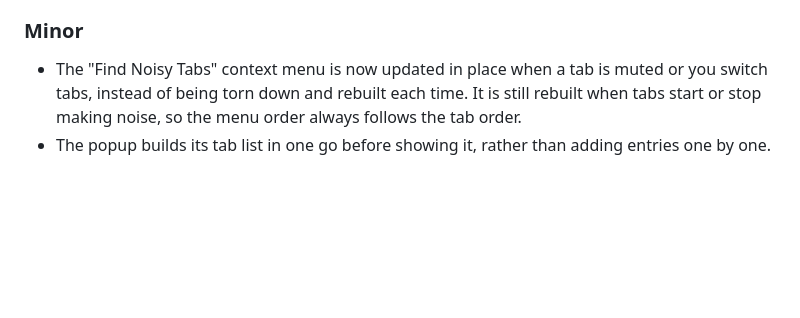
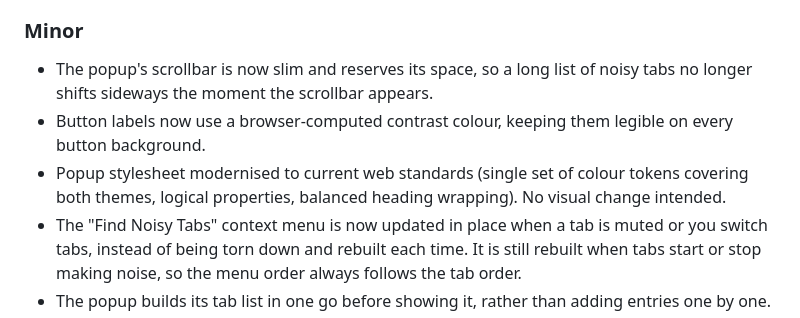
Before and after one commit to Latz/shush, a Markdown page: CHANGELOG.md, the part around the change. Drawn GitHub-style; blank space fills up the shorter version.

Commit message:
docs: record popup.css modernization in CHANGELOG
Two user-visible effects of 419a9d5 (scrollbar behaviour, computed button-label
contrast) get their own entries; the rest of the restructure is one line noting
no visual change is intended.

```diff
--- a/CHANGELOG.md
+++ b/CHANGELOG.md
@@ -16,6 +16,9 @@ All notable changes to Shush! are documented in this file.
 
 ### Minor
 
+- The popup's scrollbar is now slim and reserves its space, so a long list of noisy tabs no longer shifts sideways the moment the scrollbar appears.
+- Button labels now use a browser-computed contrast colour, keeping them legible on every button background.
+- Popup stylesheet modernised to current web standards (single set of colour tokens covering both themes, logical properties, balanced heading wrapping). No visual change intended.
 - The "Find Noisy Tabs" context menu is now updated in place when a tab is muted or you switch tabs, instead of being torn down and rebuilt each time. It is still rebuilt when tabs start or stop making noise, so the menu order always follows the tab order.
 - The popup builds its tab list in one go before showing it, rather than adding entries one by one.
 - The injected mute script now only inspects newly added DOM nodes instead of re-scanning the whole page on every mutation. Removes noticeable slowdown on busy pages (live chat, infinite scroll) while a tab is muted.
```
